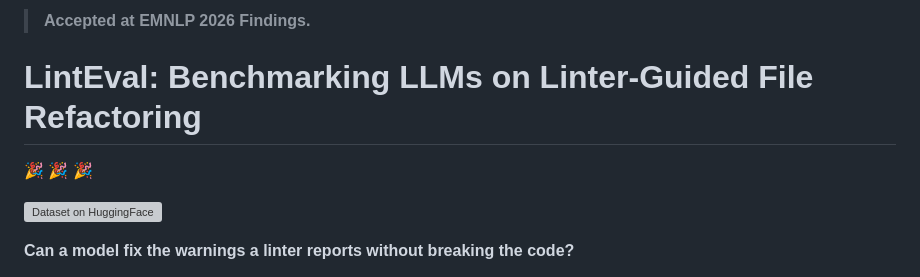
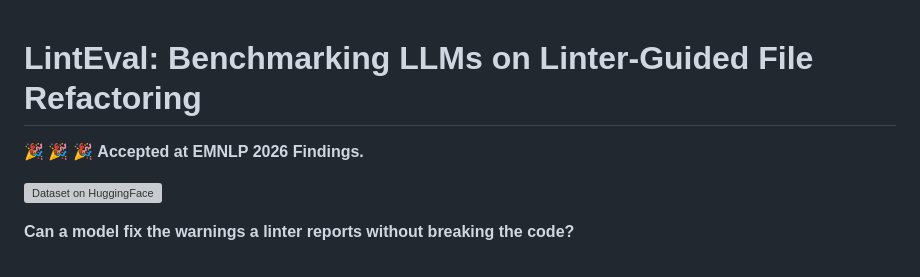
Before and after one commit to 6643789wsx/LintEval, a Markdown page: README.md, the part around the change. Drawn GitHub-style; grey boxes are pictures that could not be loaded.

Commit message:
docs: put the title first and place the confetti + acceptance notice on one line below it

```diff
--- a/README.md
+++ b/README.md
@@ -1,8 +1,6 @@
-> **Accepted at EMNLP 2026 Findings.**
-
 # LintEval: Benchmarking LLMs on Linter-Guided File Refactoring
 
-🎉 🎉 🎉
+🎉 🎉 🎉  **Accepted at EMNLP 2026 Findings.**
 
 [![Dataset on HuggingFace](https://img.shields.io/badge/%F0%9F%A4%97%20Dataset-deepbreath7%2FLintEval-yellow)](https://huggingface.co/datasets/deepbreath7/LintEval)
 
```
